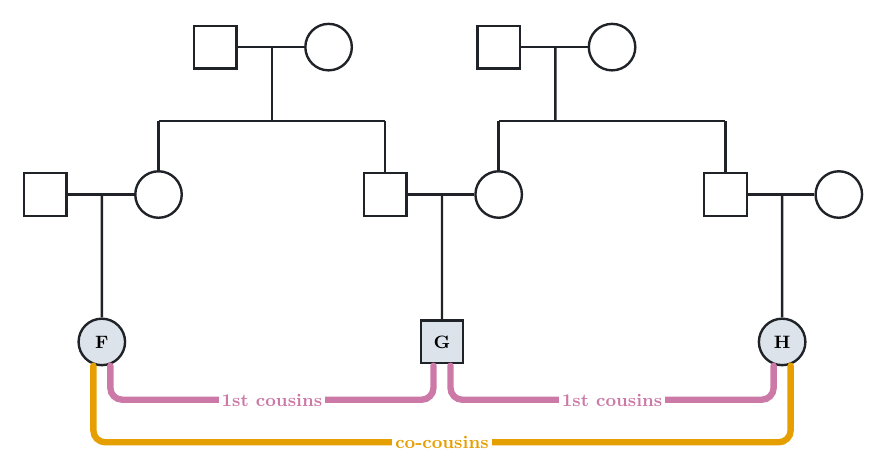
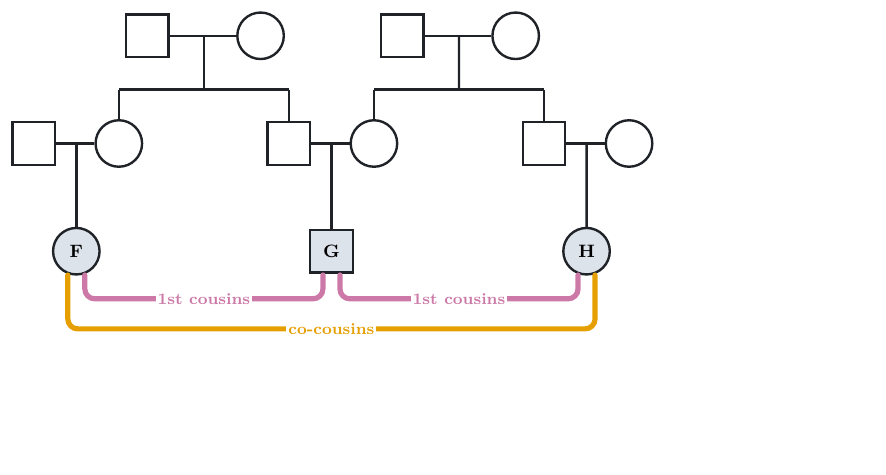
Before and after one commit to nunorgcarvalho/eftedal_reanalysis, a LaTeX figure (poster/components/pedigree_cousins.tex, which reads poster/components/style/pedstyle.tex): the whole page, the shorter picture padded with empty space. Compiled offline with pdfLaTeX; a LaTeX package or settings file that is missing is left out.

Commit message:
Poster pedigrees: condensed layout (shorter generation gaps, tighter spacing, thinner connectors)
Co-Authored-By: Claude Opus 5.5 (1M context) <noreply@anthropic.com>

```diff
--- a/poster/components/pedigree_cousins.tex
+++ b/poster/components/pedigree_cousins.tex
@@ -1,36 +1,36 @@
 % 1st cousins and co-cousins: G is a 1st cousin of both F and H; F and H are co-cousins
 % (F's uncle married H's aunt: no common ancestor, but a shared cousin, G).
-\documentclass[tikz, border=4mm]{standalone}
+\documentclass[tikz, border=2mm]{standalone}
 \input{style/pedstyle}
 \begin{document}
 \begin{tikzpicture}[x=1cm, y=1cm]
-\def\gA{0}\def\gB{-2.6}\def\gC{-5.2}\def\base{\gC-0.42}
+\def\gA{0}\def\gB{-1.9}\def\gC{-3.8}\def\bar{0.95}\def\base{\gC-0.42}
 % grandparents of two unrelated families
-\node[male]   (g1m) at (4,\gA) {};  \node[female] (g1f) at (6,\gA) {};
-\node[male]   (g2m) at (9,\gA) {};  \node[female] (g2f) at (11,\gA) {};
+\node[male]   (g1m) at (2,\gA)   {};  \node[female] (g1f) at (4,\gA)   {};
+\node[male]   (g2m) at (6.5,\gA) {};  \node[female] (g2f) at (8.5,\gA) {};
 \draw[line] (g1m) -- (g1f);  \draw[line] (g2m) -- (g2f);
 % parents: sibling pairs in each family; the families joined by one marriage
-\node[male]   (o1) at (1,\gB)  {};   % in-law
-\node[female] (s1) at (3,\gB)  {};   % family 1, daughter
-\node[male]   (s2) at (7,\gB)  {};   % family 1, son
-\node[female] (t1) at (9,\gB)  {};   % family 2, daughter
-\node[male]   (t2) at (13,\gB) {};   % family 2, son
-\node[female] (o2) at (15,\gB) {};   % in-law
-\draw[line] ($(g1m)!0.5!(g1f)$) -- (5,\gB+1.3);  \draw[line] (3,\gB+1.3) -- (7,\gB+1.3);
-\draw[line] (s1.north) -- (3,\gB+1.3);  \draw[line] (s2.north) -- (7,\gB+1.3);
-\draw[line] ($(g2m)!0.5!(g2f)$) -- (10,\gB+1.3);  \draw[line] (9,\gB+1.3) -- (13,\gB+1.3);
-\draw[line] (t1.north) -- (9,\gB+1.3);  \draw[line] (t2.north) -- (13,\gB+1.3);
+\node[male]   (o1) at (0,\gB)    {};   % in-law
+\node[female] (s1) at (1.5,\gB)  {};   % family 1, daughter
+\node[male]   (s2) at (4.5,\gB)  {};   % family 1, son
+\node[female] (t1) at (6,\gB)    {};   % family 2, daughter
+\node[male]   (t2) at (9,\gB)    {};   % family 2, son
+\node[female] (o2) at (10.5,\gB) {};   % in-law
+\draw[line] ($(g1m)!0.5!(g1f)$) -- (3,\gB+\bar);   \draw[line] (1.5,\gB+\bar) -- (4.5,\gB+\bar);
+\draw[line] (s1.north) -- (1.5,\gB+\bar);  \draw[line] (s2.north) -- (4.5,\gB+\bar);
+\draw[line] ($(g2m)!0.5!(g2f)$) -- (7.5,\gB+\bar); \draw[line] (6,\gB+\bar) -- (9,\gB+\bar);
+\draw[line] (t1.north) -- (6,\gB+\bar);    \draw[line] (t2.north) -- (9,\gB+\bar);
 \draw[line] (o1) -- (s1);  \draw[line] (s2) -- (t1);  \draw[line] (t2) -- (o2);
 % leaves
-\node[female=leaf] (f) at (2,\gC)  {F};
-\node[male=leaf]   (g) at (8,\gC)  {G};
-\node[female=leaf] (h) at (14,\gC) {H};
+\node[female=leaf] (f) at (0.75,\gC) {F};
+\node[male=leaf]   (g) at (5.25,\gC) {G};
+\node[female=leaf] (h) at (9.75,\gC) {H};
 \draw[line] ($(o1)!0.5!(s1)$) -- (f.north);
 \draw[line] ($(s2)!0.5!(t1)$) -- (g.north);
 \draw[line] ($(t2)!0.5!(o2)$) -- (h.north);
 % relationships
-\connect{cCous}{7.85}{2.15}{0.6}{1st cousins}{o}
-\connect{cCous}{8.15}{13.85}{0.6}{1st cousins}{o}
-\connect{cCoc}{1.85}{14.15}{1.35}{co-cousins}{o}
+\connect{cCous}{5.1}{0.9}{0.42}{1st cousins}{o}
+\connect{cCous}{5.4}{9.6}{0.42}{1st cousins}{o}
+\connect{cCoc}{0.6}{9.9}{0.95}{co-cousins}{o}
 \end{tikzpicture}
 \end{document}
--- a/poster/components/style/pedstyle.tex
+++ b/poster/components/style/pedstyle.tex
@@ -21,12 +21,12 @@
   male/.default=white, female/.default=white,
   line/.style={ped},
   adopted/.style={ped, dash pattern=on 4pt off 3pt},
-  rel/.style={line width=3.2pt, rounded corners=6pt, line cap=round},
-  rellab/.style={font=\small\bfseries, fill=white, inner sep=1.5pt},
+  rel/.style={line width=2.6pt, rounded corners=5pt, line cap=round},
+  rellab/.style={font=\footnotesize\bfseries, fill=white, inner sep=1pt},
 }
 % connector from x1 to x2 at depth d below the leaf row (y = base), label in the middle
 % \connect{colour}{x1}{x2}{depth}{label}{label position: on | below}
 \newcommand{\connect}[6]{%
   \draw[rel, #1] (#2,\base) -- (#2,\base-#4) -- (#3,\base-#4) -- (#3,\base);
-  \ifx#6b\node[rellab, text=#1, below=1mm] at ($(#2,\base-#4)!0.5!(#3,\base-#4)$) {#5};%
+  \ifx#6b\node[rellab, text=#1, below=0.5mm] at ($(#2,\base-#4)!0.5!(#3,\base-#4)$) {#5};%
   \else\node[rellab, text=#1] at ($(#2,\base-#4)!0.5!(#3,\base-#4)$) {#5};\fi}
```
Also changed, not shown: poster/components/pedigree_sibs.tex (+20 -20 lines).
